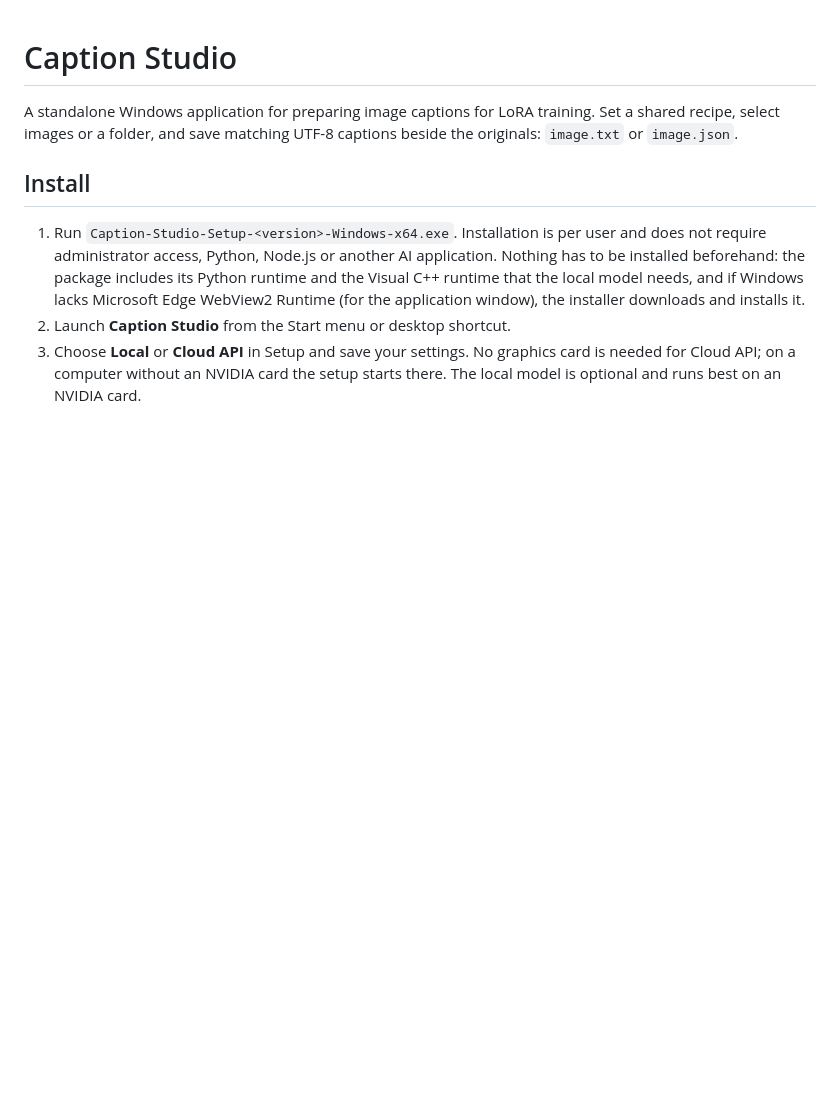
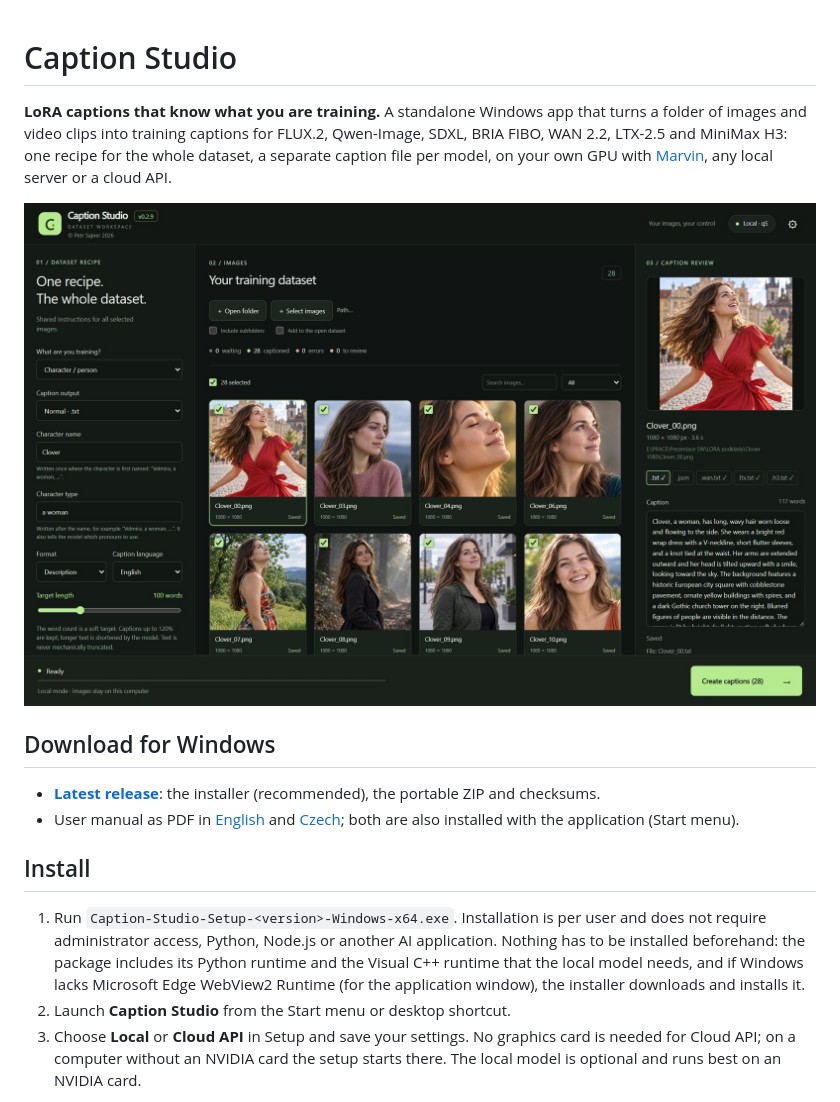
Before and after one commit to petrsajner/Captioning, a Markdown page: README.md, the part around the change. Rendered like a GitHub page; pictures changed too: docs/images/Caption-Studio-Clover.jpg (added); blank space fills up the shorter version.

```diff
--- a/README.md
+++ b/README.md
@@ -1,8 +1,19 @@
 # Caption Studio
 
-A standalone Windows application for preparing image captions for LoRA training.
-Set a shared recipe, select images or a folder, and save matching UTF-8 captions
-beside the originals: `image.txt` or `image.json`.
+**LoRA captions that know what you are training.** A standalone Windows app that turns a folder of
+images and video clips into training captions for FLUX.2, Qwen-Image, SDXL, BRIA FIBO, WAN 2.2,
+LTX-2.5 and MiniMax H3: one recipe for the whole dataset, a separate caption file per model, on your
+own GPU with [Marvin](https://github.com/petrsajner/marvin), any local server or a cloud API.
+
+![Caption Studio with the Clover character dataset](docs/images/Caption-Studio-Clover.jpg)
+
+## Download for Windows
+
+- **[Latest release](https://github.com/petrsajner/Captioning/releases/latest)**: the installer
+  (recommended), the portable ZIP and checksums.
+- User manual as PDF in [English](https://github.com/petrsajner/Captioning/releases/latest/download/Caption-Studio-Manual-EN.pdf)
+  and [Czech](https://github.com/petrsajner/Captioning/releases/latest/download/Caption-Studio-Manual-CS.pdf);
+  both are also installed with the application (Start menu).
 
 ## Install
 
```
Also changed, not shown: docs/HANDOFF.md (+7 -0 lines), docs/releases/RELEASE-NOTES-0.2.9.md (added, +133 -0 lines), docs/images/Caption-Studio-Video-Models.jpg (added).
